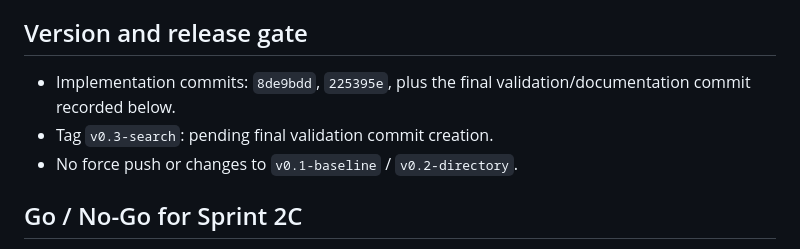
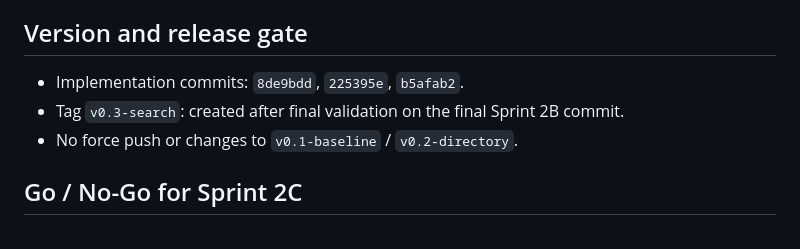
Before and after one commit to aarheemfrj/henaqena, a Markdown page: SPRINT_2B_SEARCH_EXPERIENCE_REPORT.md, the part around the change. Drawn GitHub-style.

```diff
--- a/SPRINT_2B_SEARCH_EXPERIENCE_REPORT.md
+++ b/SPRINT_2B_SEARCH_EXPERIENCE_REPORT.md
@@ -151,8 +151,8 @@ The pre-existing untracked deployment/backup artifacts were intentionally not to
 
 ## Version and release gate
 
-- Implementation commits: `8de9bdd`, `225395e`, plus the final validation/documentation commit recorded below.
-- Tag `v0.3-search`: pending final validation commit creation.
+- Implementation commits: `8de9bdd`, `225395e`, `b5afab2`.
+- Tag `v0.3-search`: created after final validation on the final Sprint 2B commit.
 - No force push or changes to `v0.1-baseline` / `v0.2-directory`.
 
 ## Go / No-Go for Sprint 2C
```
Also changed, not shown: PROJECT_ACTIVITY_LOG.md (+1 -1 lines).
